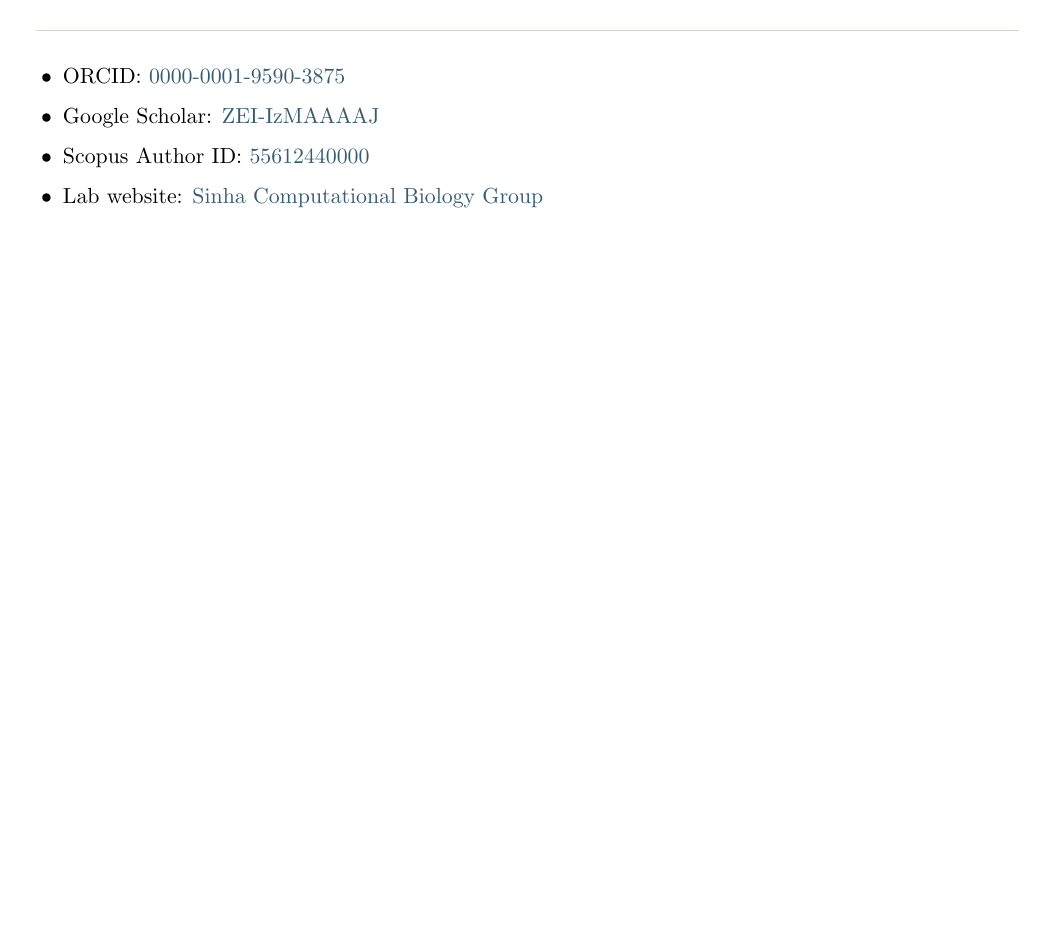
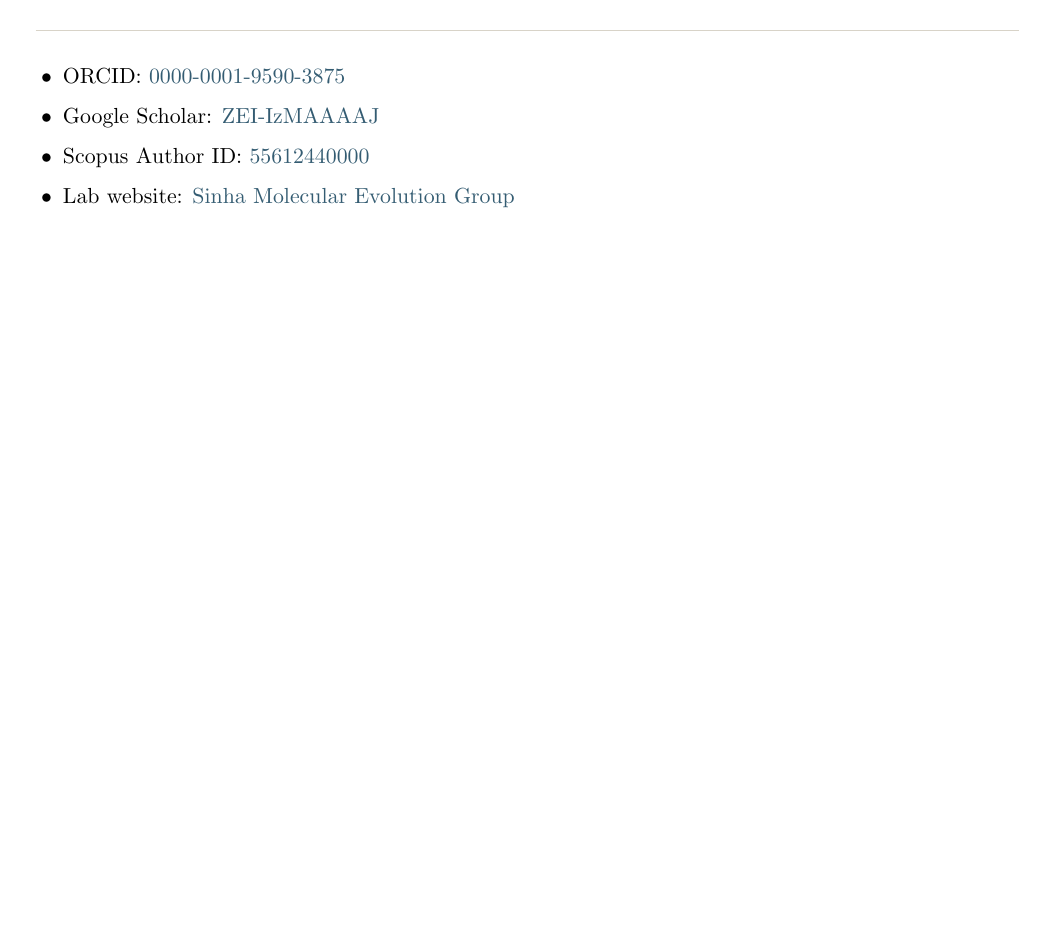
Before and after one commit to sinhakrishnendu/Lab_website, a LaTeX CV (CV/Krishnendu_Sinha_CV.tex): part of page 3 of 3, cut so that both start at the same text. Compiled offline with pdfLaTeX.

Commit message:
rebranding

```diff
--- a/CV/Krishnendu_Sinha_CV.tex
+++ b/CV/Krishnendu_Sinha_CV.tex
@@ -60,7 +60,7 @@ Email & \cvlink{mailto:dr.krishnendusinha@gmail.com}{dr.krishnendusinha@gmail.co
 ORCID & \cvlink{https://orcid.org/0000-0001-9590-3875}{0000-0001-9590-3875}\\
 Google Scholar & \cvlink{https://scholar.google.com/citations?user=ZEI-IzMAAAAJ}{scholar.google.com/citations?user=ZEI-IzMAAAAJ}\\
 Scopus & Author ID: \cvlink{http://www.scopus.com/inward/authorDetails.url?authorID=55612440000\&partnerID=MN8TOARS}{55612440000}\\
-Lab website & \cvlink{https://sinhakrishnendu.github.io/Lab_website/}{Sinha Computational Biology Group}\\
+Lab website & \cvlink{https://sinhakrishnendu.github.io/Lab_website/}{Sinha Molecular Evolution Group}\\
 Last updated & 23 June 2026\\
 \end{tabularx}
 
@@ -133,7 +133,7 @@ evolutionary inference, and interpretable computational biology.
   \item ORCID: \cvlink{https://orcid.org/0000-0001-9590-3875}{0000-0001-9590-3875}
   \item Google Scholar: \cvlink{https://scholar.google.com/citations?user=ZEI-IzMAAAAJ}{ZEI-IzMAAAAJ}
   \item Scopus Author ID: \cvlink{http://www.scopus.com/inward/authorDetails.url?authorID=55612440000\&partnerID=MN8TOARS}{55612440000}
-  \item Lab website: \cvlink{https://sinhakrishnendu.github.io/Lab_website/}{Sinha Computational Biology Group}
+  \item Lab website: \cvlink{https://sinhakrishnendu.github.io/Lab_website/}{Sinha Molecular Evolution Group}
 \end{itemize}
 
 \end{document}
```
Also changed, not shown: CV/Krishnendu_Sinha_CV.pdf, README.md, assets/favicon.svg, 1 other file.
